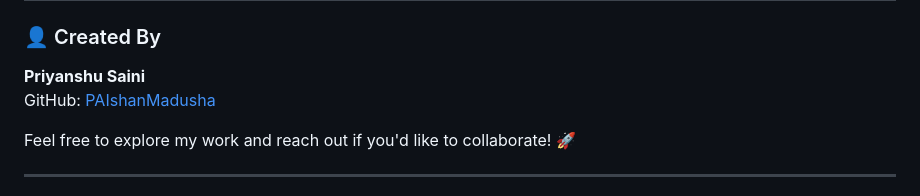
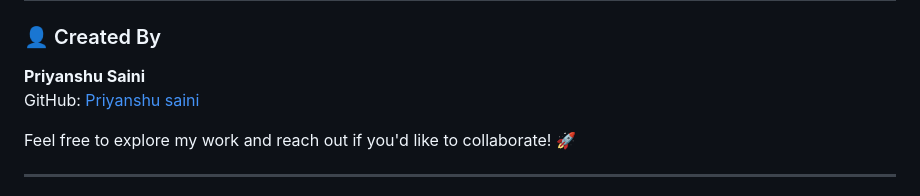
Before and after one commit to priyanshusaini566/cropprediction, a Markdown page: README.md, the part around the change. Drawn GitHub-style.

Commit message:
Update GitHub username in README.md

```diff
--- a/README.md
+++ b/README.md
@@ -273,7 +273,7 @@ jupyter notebook
 
 ### 👤 Created By
 **Priyanshu Saini**
-GitHub: [PAIshanMadusha](https://github.com/PAIshanMadusha)
+GitHub: [Priyanshu saini](https://github.com/priyanshusaini566)
 
 Feel free to explore my work and reach out if you'd like to collaborate! 🚀
 
```
